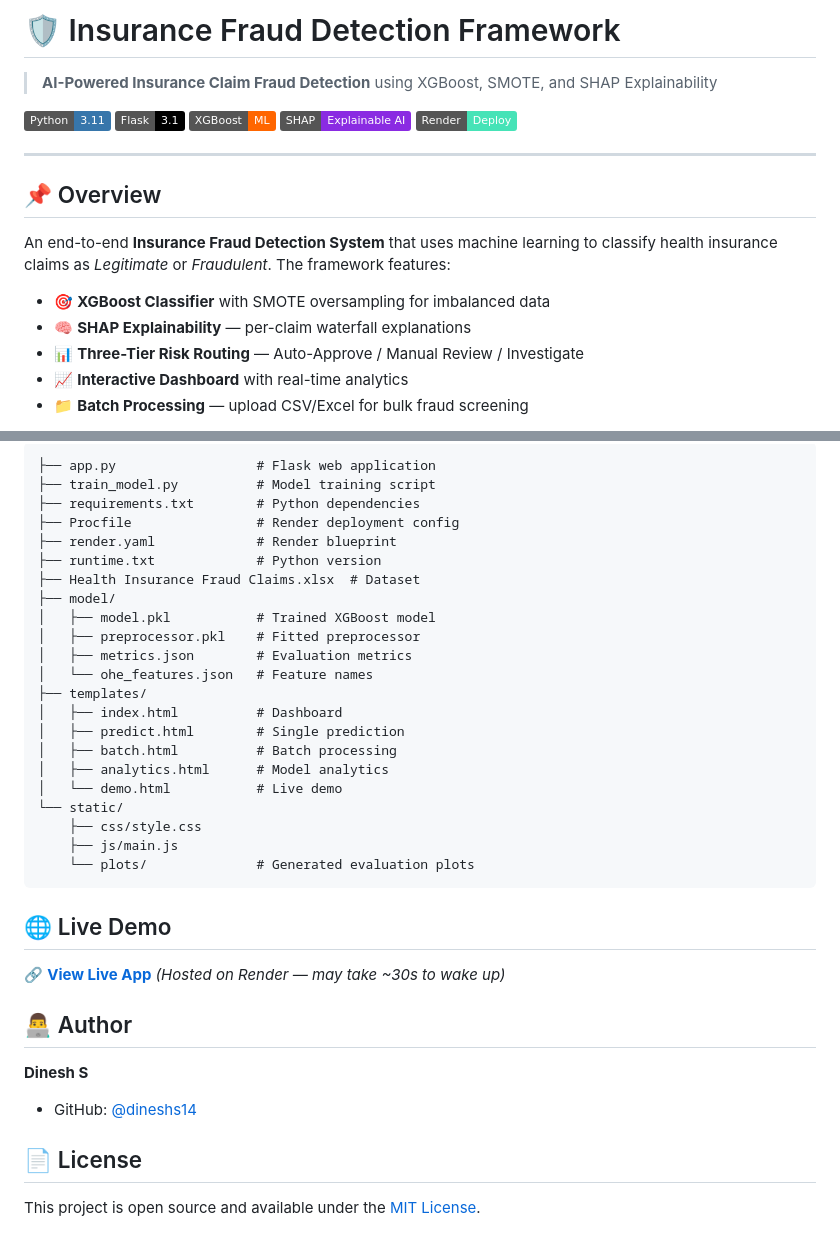
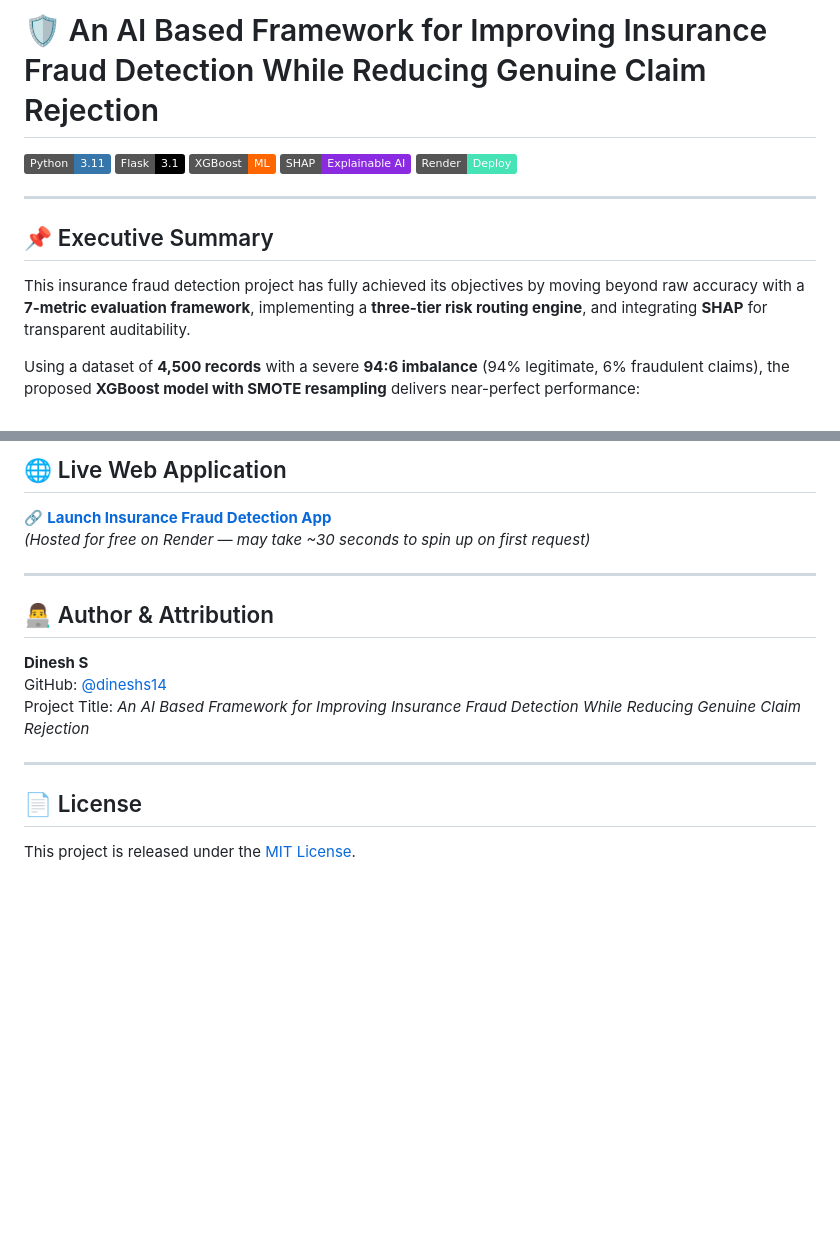
Before and after one commit to dineshs14/Insurance-Fraud-Detection, a Markdown page: README.md, 2 parts joined by grey strips. GitHub-like rendering; badges without logos; blank space fills up the shorter version.

````diff
--- a/README.md
+++ b/README.md
@@ -1,6 +1,4 @@
-# 🛡️ Insurance Fraud Detection Framework
-
-> **AI-Powered Insurance Claim Fraud Detection** using XGBoost, SMOTE, and SHAP Explainability
+# 🛡️ An AI Based Framework for Improving Insurance Fraud Detection While Reducing Genuine Claim Rejection
 
 [![Python](https://img.shields.io/badge/Python-3.11-3776AB?logo=python&logoColor=white)](https://www.python.org/)
 [![Flask](https://img.shields.io/badge/Flask-3.1-000000?logo=flask)](https://flask.palletsprojects.com/)
@@ -10,13 +8,9 @@
 
 ---
 
-## 📌 Overview
+## 📌 Executive Summary
 
-An end-to-end **Insurance Fraud Detection System** that uses machine learning to classify health insurance claims as *Legitimate* or *Fraudulent*. The framework features:
+This insurance fraud detection project has fully achieved its objectives by moving beyond raw accuracy with a **7-metric evaluation framework**, implementing a **three-tier risk routing engine**, and integrating **SHAP** for transparent auditability.
 
-- 🎯 **XGBoost Classifier** with SMOTE oversampling for imbalanced data
-- 🧠 **SHAP Explainability** — per-claim waterfall explanations
-- 📊 **Three-Tier Risk Routing** — Auto-Approve / Manual Review / Investigate
-- 📈 **Interactive Dashboard** with real-time analytics
-- 📁 **Batch Processing** — upload CSV/Excel for bulk fraud screening
+Using a dataset of **4,500 records** with a severe **94:6 imbalance** (94% legitimate, 6% fraudulent claims), the proposed **XGBoost model with SMOTE resampling** delivers near-perfect performance:
 
@@ -105,38 +141,19 @@ python train_model.py
 
-```
-├── app.py                  # Flask web application
-├── train_model.py          # Model training script
-├── requirements.txt        # Python dependencies
-├── Procfile                # Render deployment config
-├── render.yaml             # Render blueprint
-├── runtime.txt             # Python version
-├── Health Insurance Fraud Claims.xlsx  # Dataset
-├── model/
-│   ├── model.pkl           # Trained XGBoost model
-│   ├── preprocessor.pkl    # Fitted preprocessor
-│   ├── metrics.json        # Evaluation metrics
-│   └── ohe_features.json   # Feature names
-├── templates/
-│   ├── index.html          # Dashboard
-│   ├── predict.html        # Single prediction
-│   ├── batch.html          # Batch processing
-│   ├── analytics.html      # Model analytics
-│   └── demo.html           # Live demo
-└── static/
-    ├── css/style.css
-    ├── js/main.js
-    └── plots/              # Generated evaluation plots
-```
+## 🌐 Live Web Application
 
-## 🌐 Live Demo
+🔗 **[Launch Insurance Fraud Detection App](https://insurance-fraud-detection.onrender.com)**
+*(Hosted for free on Render — may take ~30 seconds to spin up on first request)*
 
-🔗 **[View Live App](https://insurance-fraud-detection.onrender.com)** *(Hosted on Render — may take ~30s to wake up)*
+---
 
-## 👨‍💻 Author
+## 👨‍💻 Author & Attribution
 
 **Dinesh S**
-- GitHub: [@dineshs14](https://github.com/dineshs14)
+GitHub: [@dineshs14](https://github.com/dineshs14)
+Project Title: *An AI Based Framework for Improving Insurance Fraud Detection While Reducing Genuine Claim Rejection*
+
+---
 
 ## 📄 License
 
-This project is open source and available under the [MIT License](LICENSE).
+This project is released under the [MIT License](LICENSE).
````
Also changed, not shown: other parts of README.md (+93 -51 lines).
